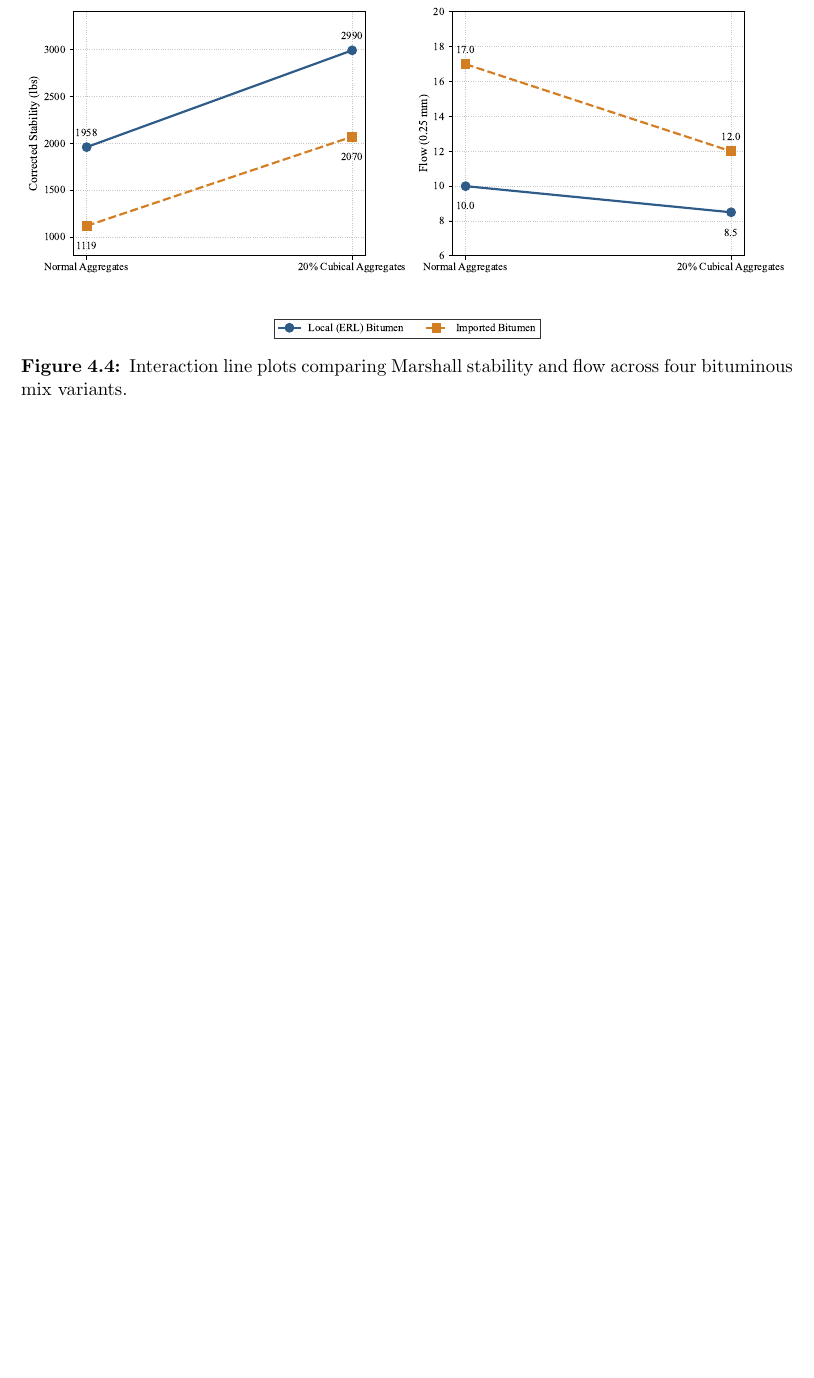
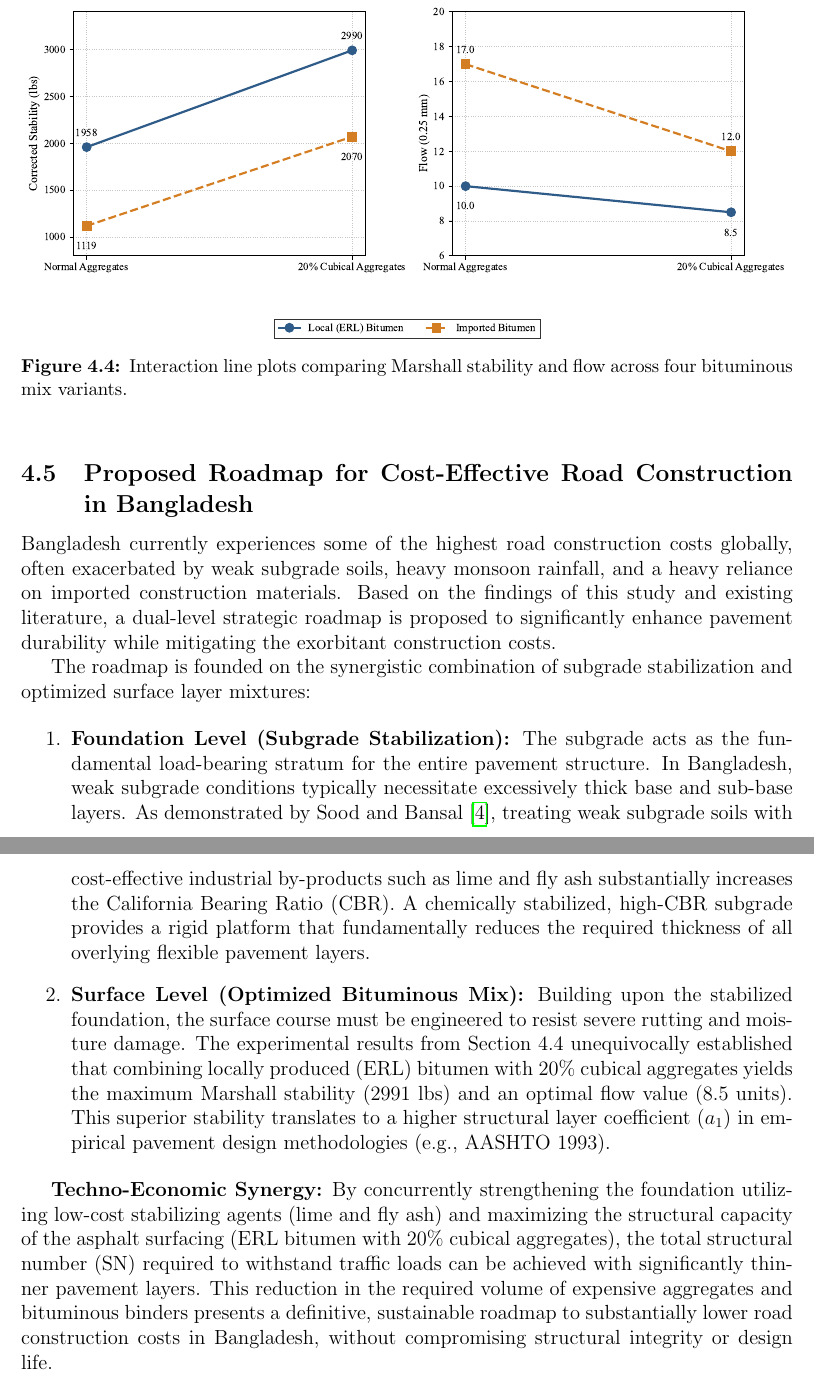
Before and after one commit to secrakibmridha/defence-writing, a LaTeX paper (draft 0.tex): part of page 24 of 27 before the commit and two parts of pages 24 and 25 of 28 after it, the two joined at a grey line, cut so that both start at the same text, the shorter picture padded with empty space. Compiled offline with pdfLaTeX.

Commit message:
Add Section 4.5: Proposed Roadmap for Cost-Effective Road Construction in Bangladesh

```diff
--- a/draft 0.tex
+++ b/draft 0.tex
@@ -694,6 +694,20 @@
     \label{fig:mix_comparison}
 \end{figure}
 
+\subsection{Proposed Roadmap for Cost-Effective Road Construction in Bangladesh}
+
+Bangladesh currently experiences some of the highest road construction costs globally, often exacerbated by weak subgrade soils, heavy monsoon rainfall, and a heavy reliance on imported construction materials. Based on the findings of this study and existing literature, a dual-level strategic roadmap is proposed to significantly enhance pavement durability while mitigating the exorbitant construction costs.
+
+The roadmap is founded on the synergistic combination of subgrade stabilization and optimized surface layer mixtures:
+
+\begin{enumerate}
+    \item \textbf{Foundation Level (Subgrade Stabilization):} The subgrade acts as the fundamental load-bearing stratum for the entire pavement structure. In Bangladesh, weak subgrade conditions typically necessitate excessively thick base and sub-base layers. As demonstrated by Sood and Bansal \cite{sood2015evaluation}, treating weak subgrade soils with cost-effective industrial by-products such as lime and fly ash substantially increases the California Bearing Ratio (CBR). A chemically stabilized, high-CBR subgrade provides a rigid platform that fundamentally reduces the required thickness of all overlying flexible pavement layers.
+    \item \textbf{Surface Level (Optimized Bituminous Mix):} Building upon the stabilized foundation, the surface course must be engineered to resist severe rutting and moisture damage. The experimental results from Section 4.4 unequivocally established that combining locally produced (ERL) bitumen with 20\% cubical aggregates yields the maximum Marshall stability (2991 lbs) and an optimal flow value (8.5 units). This superior stability translates to a higher structural layer coefficient ($a_1$) in empirical pavement design methodologies (e.g., AASHTO 1993).
+\end{enumerate}
+
+\textbf{Techno-Economic Synergy:}
+By concurrently strengthening the foundation utilizing low-cost stabilizing agents (lime and fly ash) and maximizing the structural capacity of the asphalt surfacing (ERL bitumen with 20\% cubical aggregates), the total structural number (SN) required to withstand traffic loads can be achieved with significantly thinner pavement layers. This reduction in the required volume of expensive aggregates and bituminous binders presents a definitive, sustainable roadmap to substantially lower road construction costs in Bangladesh, without compromising structural integrity or design life.
+
 \section{Conclusion}
 
 \subsection{Summary of Findings}
```
Also changed, not shown: draft 0.pdf, 6 other files.
